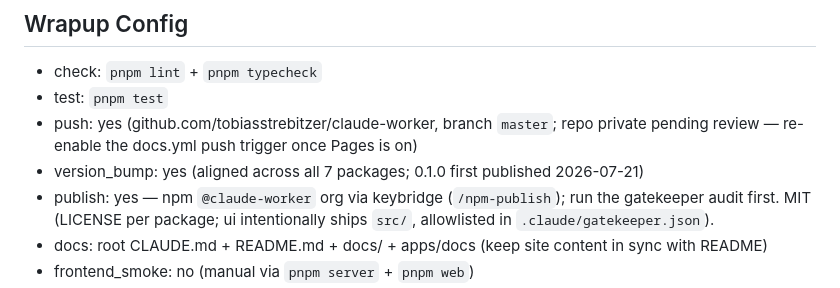
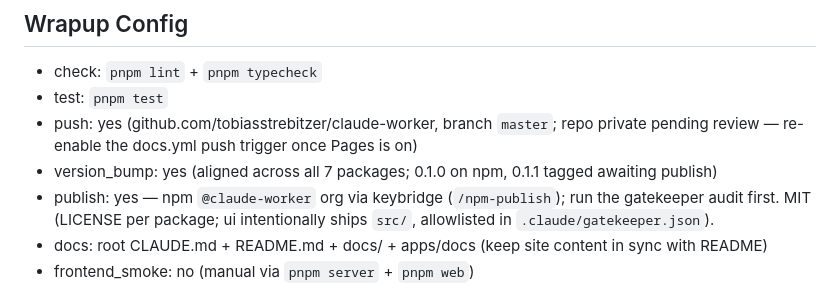
Before and after one commit to tobiasstrebitzer/claude-worker, a Markdown page: CLAUDE.md, the part around the change. Drawn GitHub-style.

Commit message:
chore: note 0.1.1 awaiting publish in wrapup config
Claude-Session: https://claude.ai/code/session_01BRexrM9mDmz59f39XDLNGZ

```diff
--- a/CLAUDE.md
+++ b/CLAUDE.md
@@ -52,7 +52,7 @@ CLI-control-request changes need a smoke; the fake harness can't validate those
 - test: `pnpm test`
 - push: yes (github.com/tobiasstrebitzer/claude-worker, branch `master`; repo private pending
   review — re-enable the docs.yml push trigger once Pages is on)
-- version_bump: yes (aligned across all 7 packages; 0.1.0 first published 2026-07-21)
+- version_bump: yes (aligned across all 7 packages; 0.1.0 on npm, 0.1.1 tagged awaiting publish)
 - publish: yes — npm `@claude-worker` org via keybridge (`/npm-publish`); run the gatekeeper
   audit first. MIT (LICENSE per package; ui intentionally ships `src/`, allowlisted in
   `.claude/gatekeeper.json`).
```
